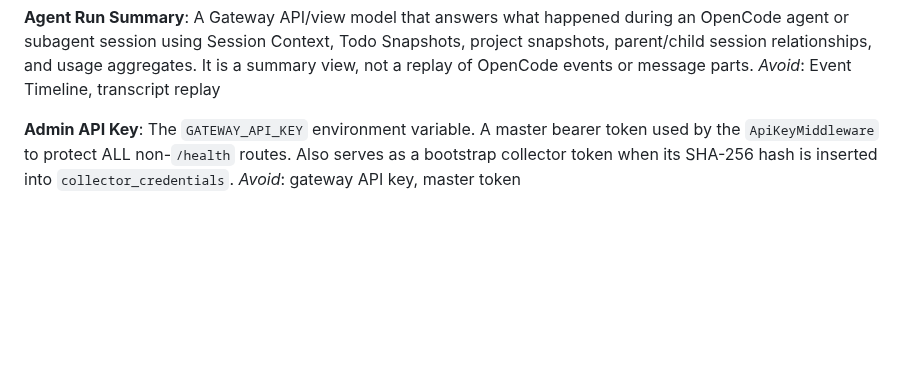
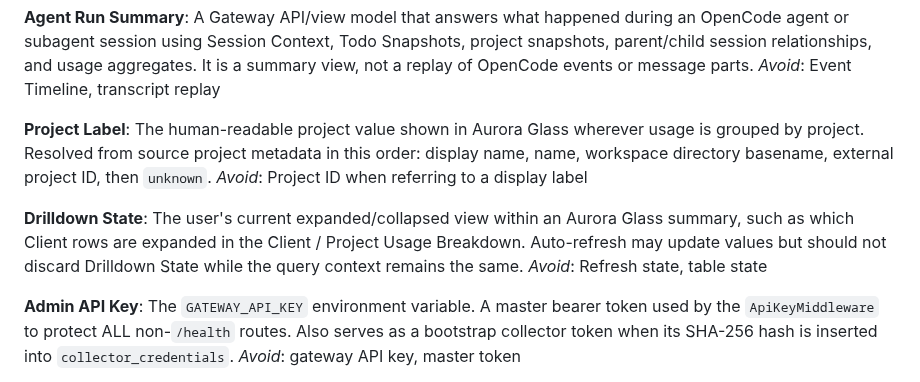
Before and after one commit to weiyentan/opencode-gateway, a Markdown page: CONTEXT.md, the part around the change. Drawn GitHub-style; blank space fills up the shorter version.

Commit message:
Document project labels and drilldown state

```diff
--- a/CONTEXT.md
+++ b/CONTEXT.md
@@ -78,6 +78,20 @@ agent or subagent session using Session Context, Todo Snapshots, project
 snapshots, parent/child session relationships, and usage aggregates. It is
 a summary view, not a replay of OpenCode events or message parts.
 _Avoid_: Event Timeline, transcript replay
+
+**Project Label**:
+The human-readable project value shown in Aurora Glass wherever usage is
+grouped by project. Resolved from source project metadata in this order:
+display name, name, workspace directory basename, external project ID, then
+`unknown`.
+_Avoid_: Project ID when referring to a display label
+
+**Drilldown State**:
+The user's current expanded/collapsed view within an Aurora Glass summary,
+such as which Client rows are expanded in the Client / Project Usage
+Breakdown. Auto-refresh may update values but should not discard Drilldown
+State while the query context remains the same.
+_Avoid_: Refresh state, table state
 
 **Admin API Key**:
 The `GATEWAY_API_KEY` environment variable. A master bearer token used by
```
